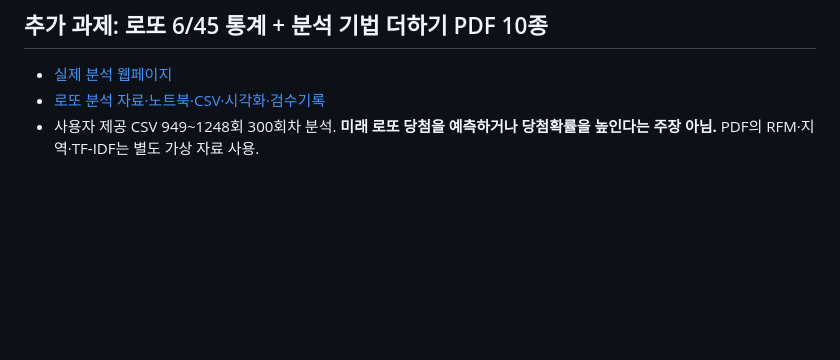
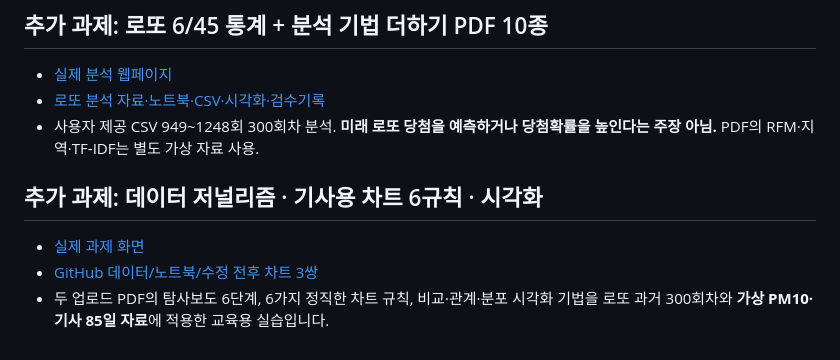
Before and after one commit to choisunghwan1004-dev/postfolio, a Markdown page: data-methods-lab-20261109/README.md, the part around the change. Drawn GitHub-style; blank space fills up the shorter version.

Commit message:
Register chart journalism coursework in data methods portfolio navigation

```diff
--- a/data-methods-lab-20261109/README.md
+++ b/data-methods-lab-20261109/README.md
@@ -66,3 +66,9 @@ py -3.12 -m venv .venv
 - [실제 분석 웹페이지](https://choisunghwan1004-dev.github.io/postfolio/data-methods-lab-20261109/lotto/)
 - [로또 분석 자료·노트북·CSV·시각화·검수기록](lotto/README.md)
 - 사용자 제공 CSV 949~1248회 300회차 분석. **미래 로또 당첨을 예측하거나 당첨확률을 높인다는 주장 아님.** PDF의 RFM·지역·TF-IDF는 별도 가상 자료 사용.
+
+## 추가 과제: 데이터 저널리즘 · 기사용 차트 6규칙 · 시각화
+
+- [실제 과제 화면](https://choisunghwan1004-dev.github.io/postfolio/data-methods-lab-20261109/chart-journalism/)
+- [GitHub 데이터/노트북/수정 전후 차트 3쌍](chart-journalism/README.md)
+- 두 업로드 PDF의 탐사보도 6단계, 6가지 정직한 차트 규칙, 비교·관계·분포 시각화 기법을 로또 과거 300회차와 **가상 PM10·기사 85일 자료**에 적용한 교육용 실습입니다.
```
